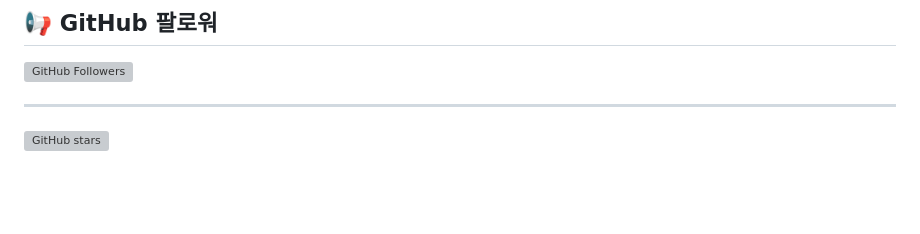
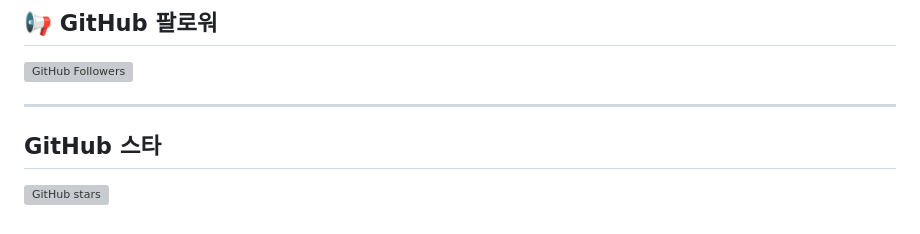
Before and after one commit to Jung-sb/Jung-sb, a Markdown page: README.md, the part around the change. Rendered like a GitHub page; blank space fills up the shorter version; grey boxes are pictures that could not be loaded.

```diff
--- a/README.md
+++ b/README.md
@@ -45,6 +45,7 @@
 
 ---
 
+## GitHub 스타
 ![GitHub stars](https://img.shields.io/github/stars/Jung-sb/Jung-sb?style=flat)
 
 
```
